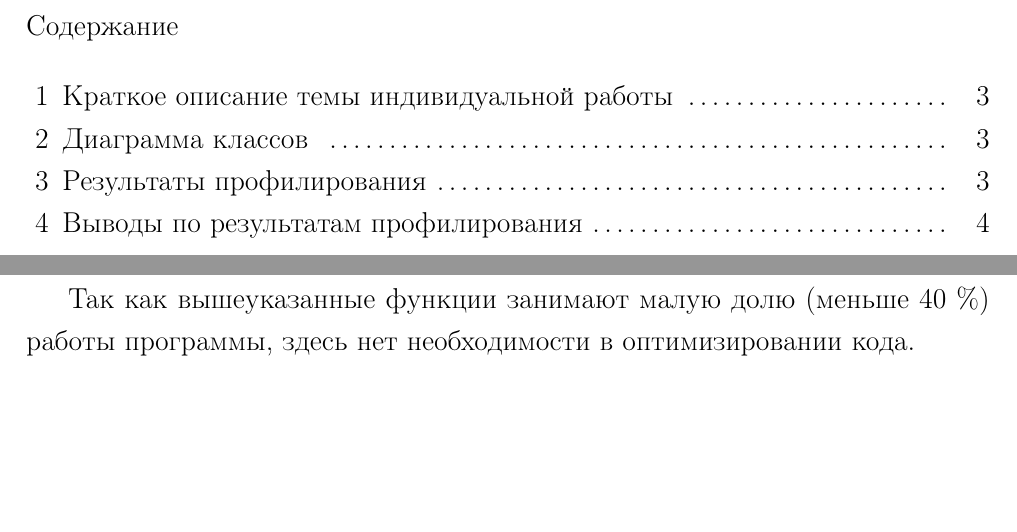
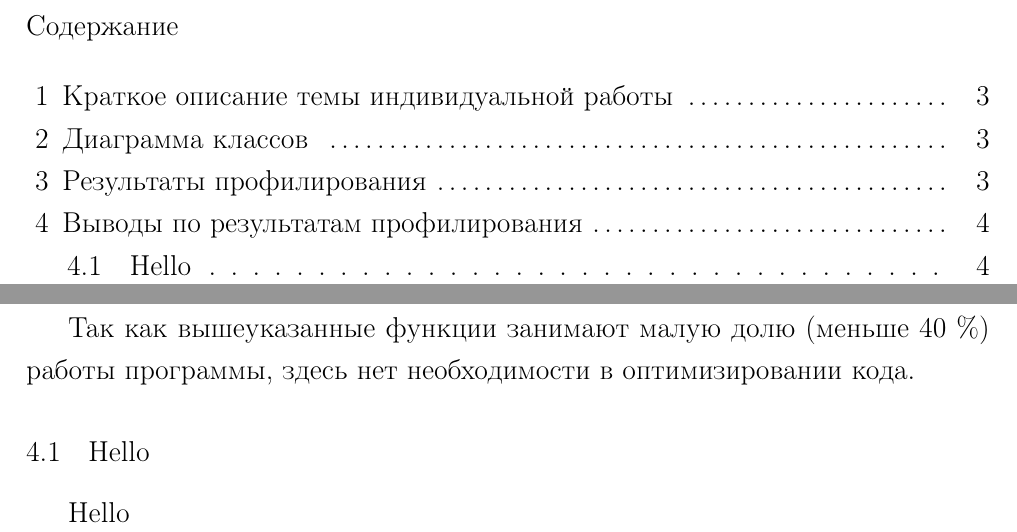
Before and after one commit to melihovv/documentation, a LaTeX document (latex/main.tex, which reads latex/content.tex): two parts of pages 2 and 4 of 4, joined at a grey line, cut so that both start at the same text, the shorter picture padded with empty space. Compiled offline with pdfLaTeX; a LaTeX package or settings file that is missing is left out.

Commit message:
Configured subsections

```diff
--- a/latex/content.tex
+++ b/latex/content.tex
@@ -11,3 +11,6 @@
 
 \section{Выводы по результатам профилирования}
 Так как вышеуказанные функции занимают малую долю (меньше 40 \%) работы программы, здесь нет необходимости в оптимизировании кода.
+
+\subsection{Hello}
+Hello
--- a/latex/main.tex
+++ b/latex/main.tex
@@ -63,6 +63,7 @@
 % Чтобы заголовки секций были не жирными. Также запрет переноса строк в заголовках.
 \usepackage{titlesec}
 \titleformat{\section}{\raggedright}{\thesection}{1em}{}
+\titleformat{\subsection}{\raggedright}{\thesubsection}{1em}{}
 
 % Чтобы шрифт содержания был не жирным. Также добавляются точки в качестве заполнителя.
 \usepackage{titletoc}
```
